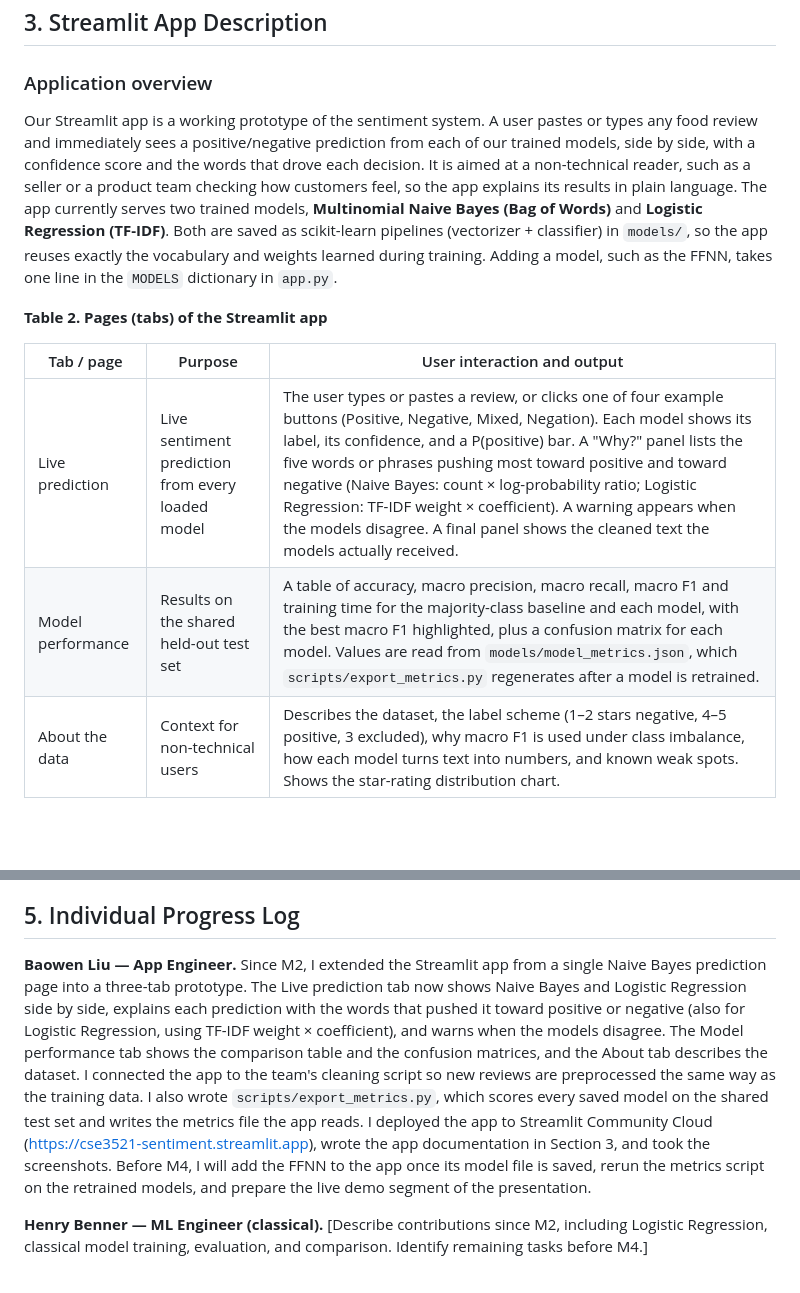
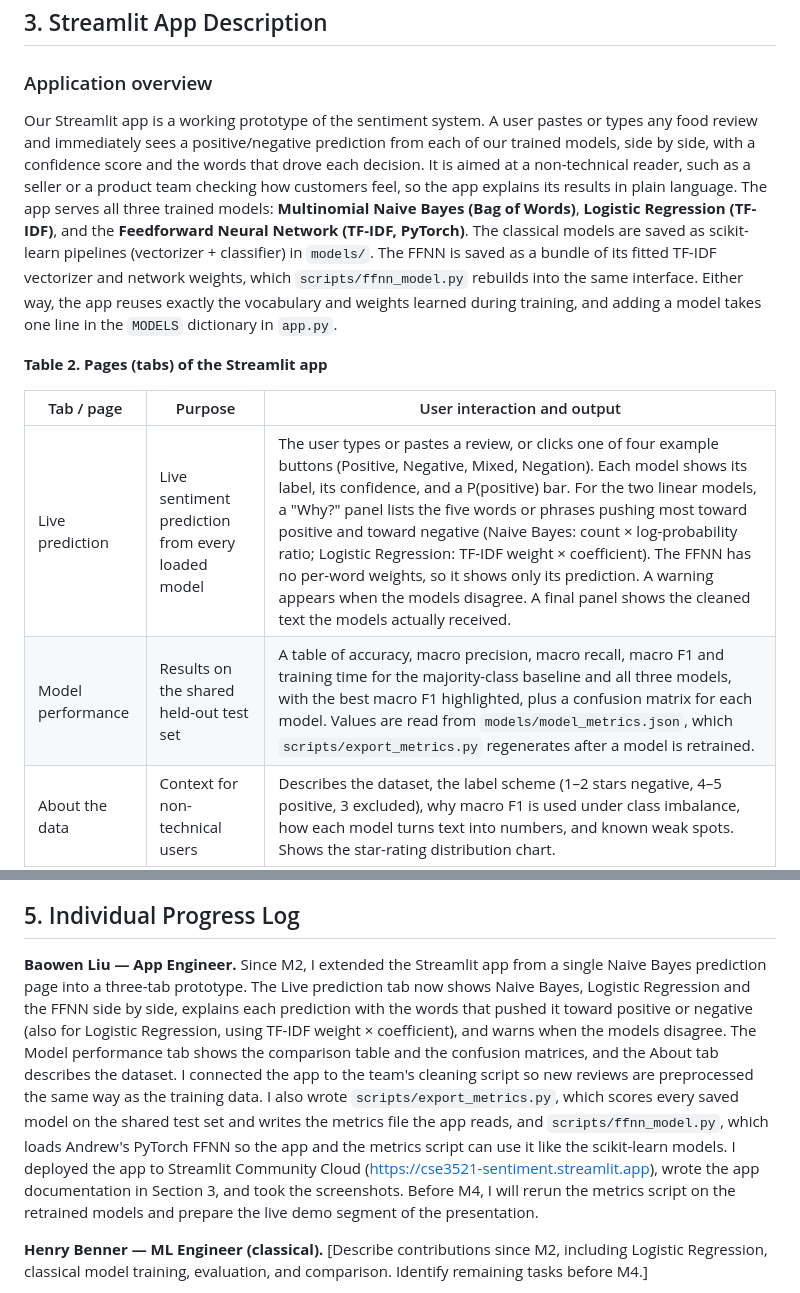
Before and after one commit to PowerSixxx/cse3521-sentiment, a Markdown page: report/CSE3521_M3_Report_Template.md, 2 parts joined by grey strips. Rendered like a GitHub page; blank space fills up the shorter version.

```diff
--- a/report/CSE3521_M3_Report_Template.md
+++ b/report/CSE3521_M3_Report_Template.md
@@ -67,14 +67,14 @@ Our planned deep model is a **Feedforward Neural Network (FFNN)** for binary sen
 
 ### Application overview
 
-Our Streamlit app is a working prototype of the sentiment system. A user pastes or types any food review and immediately sees a positive/negative prediction from each of our trained models, side by side, with a confidence score and the words that drove each decision. It is aimed at a non-technical reader, such as a seller or a product team checking how customers feel, so the app explains its results in plain language. The app currently serves two trained models, **Multinomial Naive Bayes (Bag of Words)** and **Logistic Regression (TF-IDF)**. Both are saved as scikit-learn pipelines (vectorizer + classifier) in `models/`, so the app reuses exactly the vocabulary and weights learned during training. Adding a model, such as the FFNN, takes one line in the `MODELS` dictionary in `app.py`.
+Our Streamlit app is a working prototype of the sentiment system. A user pastes or types any food review and immediately sees a positive/negative prediction from each of our trained models, side by side, with a confidence score and the words that drove each decision. It is aimed at a non-technical reader, such as a seller or a product team checking how customers feel, so the app explains its results in plain language. The app serves all three trained models: **Multinomial Naive Bayes (Bag of Words)**, **Logistic Regression (TF-IDF)**, and the **Feedforward Neural Network (TF-IDF, PyTorch)**. The classical models are saved as scikit-learn pipelines (vectorizer + classifier) in `models/`. The FFNN is saved as a bundle of its fitted TF-IDF vectorizer and network weights, which `scripts/ffnn_model.py` rebuilds into the same interface. Either way, the app reuses exactly the vocabulary and weights learned during training, and adding a model takes one line in the `MODELS` dictionary in `app.py`.
 
 **Table 2. Pages (tabs) of the Streamlit app**
 
 | Tab / page | Purpose | User interaction and output |
 |---|---|---|
-| Live prediction | Live sentiment prediction from every loaded model | The user types or pastes a review, or clicks one of four example buttons (Positive, Negative, Mixed, Negation). Each model shows its label, its confidence, and a P(positive) bar. A "Why?" panel lists the five words or phrases pushing most toward positive and toward negative (Naive Bayes: count × log-probability ratio; Logistic Regression: TF-IDF weight × coefficient). A warning appears when the models disagree. A final panel shows the cleaned text the models actually received. |
-| Model performance | Results on the shared held-out test set | A table of accuracy, macro precision, macro recall, macro F1 and training time for the majority-class baseline and each model, with the best macro F1 highlighted, plus a confusion matrix for each model. Values are read from `models/model_metrics.json`, which `scripts/export_metrics.py` regenerates after a model is retrained. |
+| Live prediction | Live sentiment prediction from every loaded model | The user types or pastes a review, or clicks one of four example buttons (Positive, Negative, Mixed, Negation). Each model shows its label, its confidence, and a P(positive) bar. For the two linear models, a "Why?" panel lists the five words or phrases pushing most toward positive and toward negative (Naive Bayes: count × log-probability ratio; Logistic Regression: TF-IDF weight × coefficient). The FFNN has no per-word weights, so it shows only its prediction. A warning appears when the models disagree. A final panel shows the cleaned text the models actually received. |
+| Model performance | Results on the shared held-out test set | A table of accuracy, macro precision, macro recall, macro F1 and training time for the majority-class baseline and all three models, with the best macro F1 highlighted, plus a confusion matrix for each model. Values are read from `models/model_metrics.json`, which `scripts/export_metrics.py` regenerates after a model is retrained. |
 | About the data | Context for non-technical users | Describes the dataset, the label scheme (1–2 stars negative, 4–5 positive, 3 excluded), why macro F1 is used under class imbalance, how each model turns text into numbers, and known weak spots. Shows the star-rating distribution chart. |
 
 The sidebar lists which model files loaded successfully and which input cleaning is active. New reviews are cleaned with the same functions as the training data: the app imports them from `scripts/clean_reviews_script_final.py` (HTML/whitespace cleaning, quote normalization, conservative spelling correction, contraction standardization, negation commas). If that script or `pyspellchecker` is unavailable, the app falls back to basic HTML/whitespace cleaning. A review can also be passed in the URL (`?review=...`), which is useful for sharing a demo link.
@@ -142,7 +142,7 @@ pip install -r requirements.txt
 
 ## 5. Individual Progress Log
 
-**Baowen Liu — App Engineer.** Since M2, I extended the Streamlit app from a single Naive Bayes prediction page into a three-tab prototype. The Live prediction tab now shows Naive Bayes and Logistic Regression side by side, explains each prediction with the words that pushed it toward positive or negative (also for Logistic Regression, using TF-IDF weight × coefficient), and warns when the models disagree. The Model performance tab shows the comparison table and the confusion matrices, and the About tab describes the dataset. I connected the app to the team's cleaning script so new reviews are preprocessed the same way as the training data. I also wrote `scripts/export_metrics.py`, which scores every saved model on the shared test set and writes the metrics file the app reads. I deployed the app to Streamlit Community Cloud (https://cse3521-sentiment.streamlit.app), wrote the app documentation in Section 3, and took the screenshots. Before M4, I will add the FFNN to the app once its model file is saved, rerun the metrics script on the retrained models, and prepare the live demo segment of the presentation.
+**Baowen Liu — App Engineer.** Since M2, I extended the Streamlit app from a single Naive Bayes prediction page into a three-tab prototype. The Live prediction tab now shows Naive Bayes, Logistic Regression and the FFNN side by side, explains each prediction with the words that pushed it toward positive or negative (also for Logistic Regression, using TF-IDF weight × coefficient), and warns when the models disagree. The Model performance tab shows the comparison table and the confusion matrices, and the About tab describes the dataset. I connected the app to the team's cleaning script so new reviews are preprocessed the same way as the training data. I also wrote `scripts/export_metrics.py`, which scores every saved model on the shared test set and writes the metrics file the app reads, and `scripts/ffnn_model.py`, which loads Andrew's PyTorch FFNN so the app and the metrics script can use it like the scikit-learn models. I deployed the app to Streamlit Community Cloud (https://cse3521-sentiment.streamlit.app), wrote the app documentation in Section 3, and took the screenshots. Before M4, I will rerun the metrics script on the retrained models and prepare the live demo segment of the presentation.
 
 **Henry Benner — ML Engineer (classical).** [Describe contributions since M2, including Logistic Regression, classical model training, evaluation, and comparison. Identify remaining tasks before M4.]
 
```
Also changed, not shown: other parts of report/CSE3521_M3_Report_Template.md (+2 -2 lines), README.md (+2 -2 lines), report/figures/m3_app_about.png, report/figures/m3_app_main.png, report/figures/m3_app_results.png, 5 other files.
